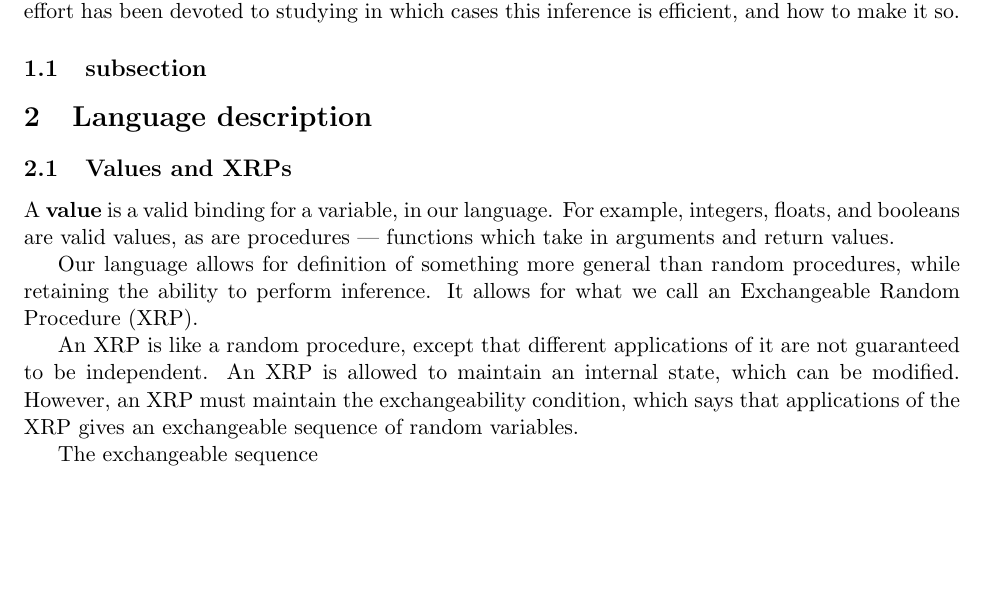
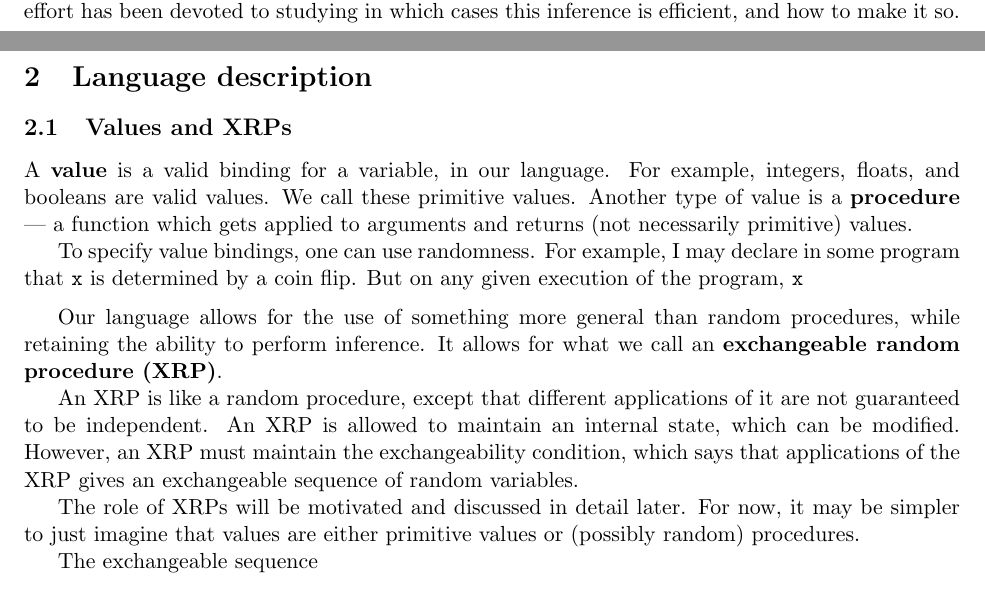
Before and after one commit to WuTheFWasThat/PyChurch, a LaTeX paper (proposal/MEng proposal.tex): part of page 1 of 11 before the commit and two parts of pages 1 and 2 of 12 after it, the two joined at a grey line, cut so that both start at the same text, the shorter picture padded with empty space. Compiled offline with pdfLaTeX.

```diff
--- a/proposal/MEng proposal.tex
+++ b/proposal/MEng proposal.tex
@@ -60,5 +60,5 @@
 
 %write mixture-model
 
-\subsection{subsection}
+%\subsection{Outline}
 
@@ -67,11 +70,15 @@
 
 \subsection{Values and XRPs}
 
-A {\bf value} is a valid binding for a variable, in our language.  For example, integers, floats, and booleans are valid values, as are procedures --- functions which take in arguments and return values.
+A {\bf value} is a valid binding for a variable, in our language.  For example, integers, floats, and booleans are valid values.  We call these primitive values.  Another type of value is a {\bf procedure} --- a function which gets applied to arguments and returns (not necessarily primitive) values.
 
-Our language allows for definition of something more general than random procedures, while retaining the ability to perform inference.   It allows for what we call an Exchangeable Random Procedure (XRP).
+To specify value bindings, one can use randomness.  For example, I may declare in some program that {\tt x} is determined by a coin flip.  But on any given execution of the program, {\tt x} \vspace{6 pt}
+
+Our language allows for the use of something more general than random procedures, while retaining the ability to perform inference.   It allows for what we call an {\bf exchangeable random procedure (XRP)}.
 
 An XRP is like a random procedure, except that different applications of it are not guaranteed to be independent.  An XRP is allowed to maintain an internal state, which can be modified.  However, an XRP must maintain the exchangeability condition, which says that applications of the XRP gives an exchangeable sequence of random variables.
+
+The role of XRPs will be motivated and discussed in detail later.  For now, it may be simpler to just imagine that values are either primitive values or (possibly random) procedures.
 
 The exchangeable sequence
 
```
Also changed, not shown: proposal/MEng proposal.pdf, proposal/MEng proposal.tex (3 more changed lines), 3 other files.
